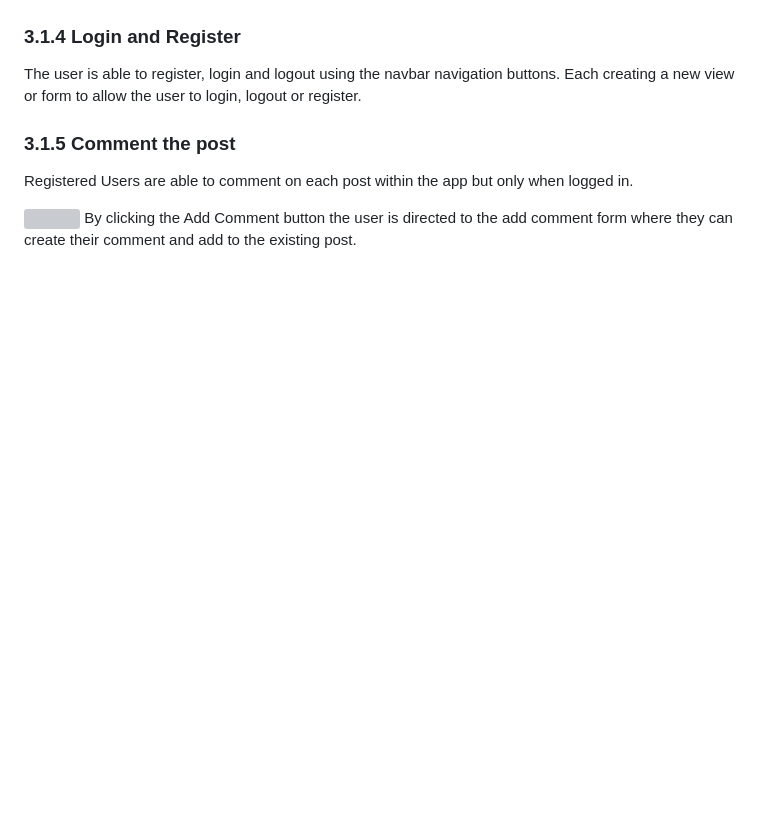
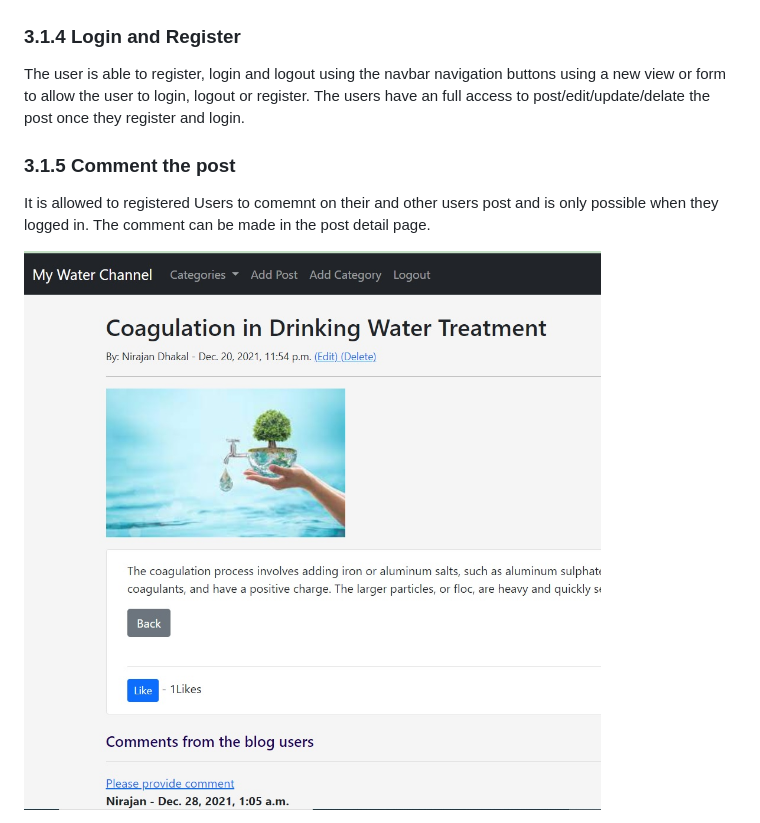
Before and after one commit to dhakal79/Portfolio-project-MS4, a Markdown page: README.md, the part around the change printed below. Drawn GitHub-style; pictures changed too: media/image/comment.jpg (added); blank space fills up the shorter version; grey boxes are pictures that could not be loaded.

```diff
--- a/README.md
+++ b/README.md
@@ -127,13 +127,12 @@ Home page is design with functality of pagination. Each page only show 6 posts a
 
 ### 3.1.4 Login and Register
 
-The user is able to register, login and logout using the navbar navigation buttons. Each creating a new view or form to allow the user to login, logout or register.
+The user is able to register, login and logout using the navbar navigation buttons using a new view or form to allow the user to login, logout or register. The users have an full access to post/edit/update/delate the post once they register and login.
 
 
 ### 3.1.5 Comment the post
 
-Registered Users are able to comment on each post within the app but only when logged in.
+It is allowed to registered Users to comemnt on their and other users post and is only possible when they logged in. The comment can be made in the post detail page.
 
-![](static/Media/images/add_new_comment.JPG)
-By clicking the Add Comment button the user is directed to the add comment form where they can create their comment and add to the existing post.
+![Home Page](media/image/comment.jpg)
 
```
Also changed, not shown: other parts of README.md (+4 -8 lines), media/image/add-comment.jpg (added), media/image/like-post.jpg (added), 3 other files.
